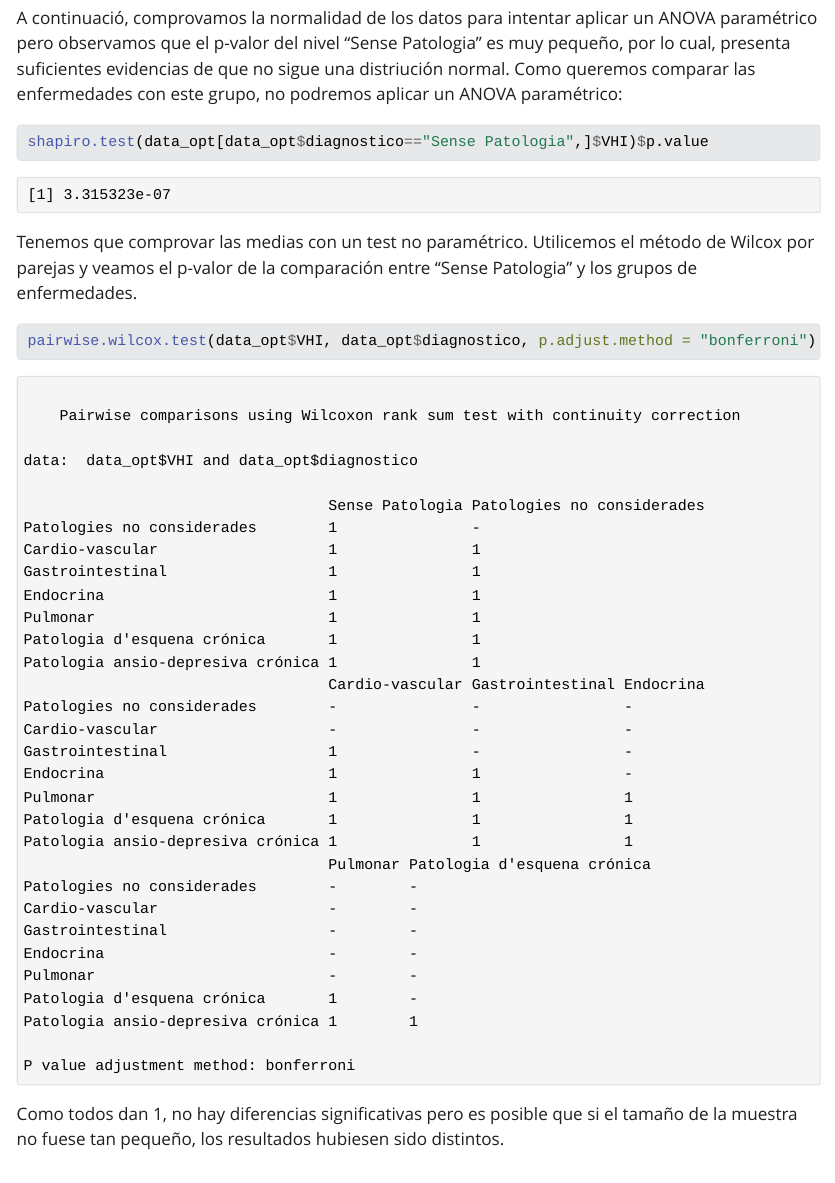
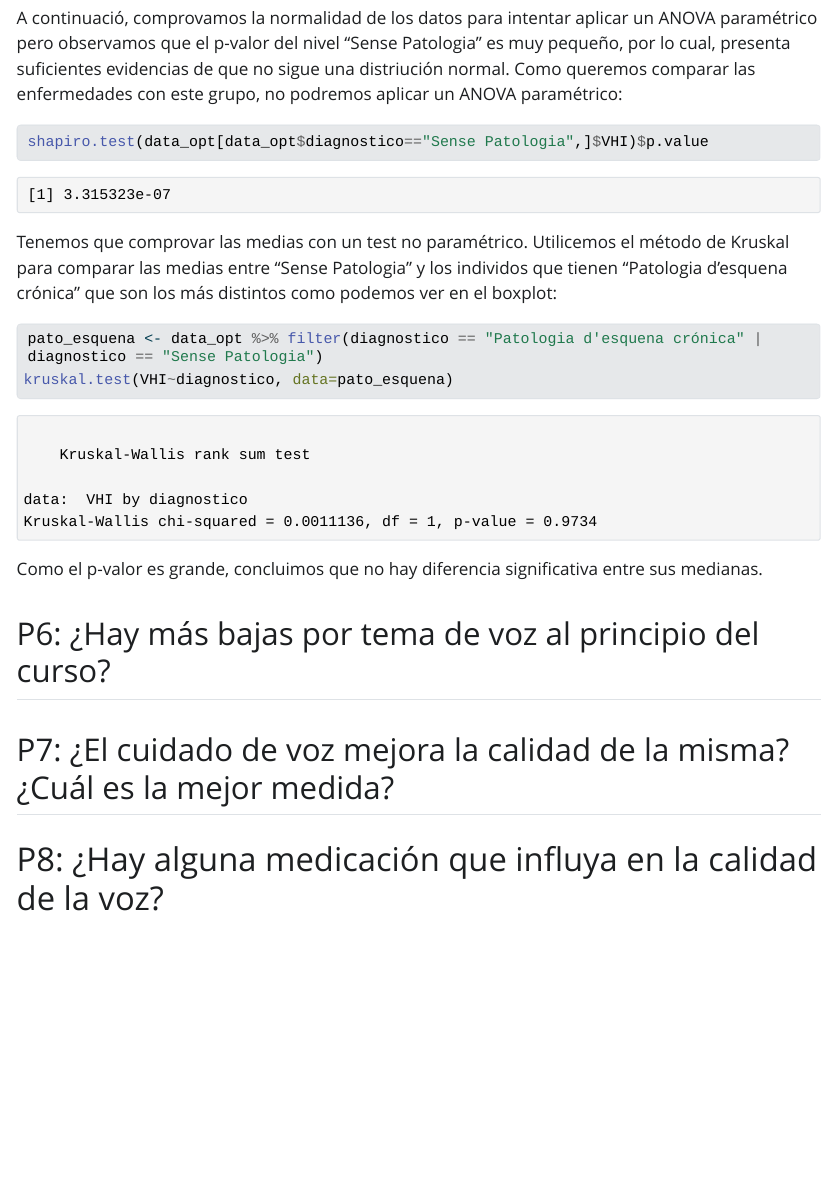
Before and after one commit to BielMoralesCardona/Practica2, a Quarto document (Resultados.qmd): the page in a window 1100 px wide, from 3010 px down. The pictures show the output file Resultados.html that the author committed with the source, opened offline; Quarto's library style sheets are replaced by a plain one without menus; long lines of code are wrapped.

Commit message:
Cambio en el test inferencial

````diff
--- a/Resultados.qmd
+++ b/Resultados.qmd
@@ -215,14 +215,14 @@ shapiro.test(data_opt[data_opt$diagnostico=="Sense Patologia",]$VHI)$p.value
 #shapiro.test(data_opt[data_opt$diagnostico=="Patologia ansio-depresiva crónica",]$VHI)$p.value
 ```
 
-Tenemos que comprovar las medias con un test no paramétrico. Utilicemos el método de Wilcox por parejas y veamos el p-valor de la comparación entre "Sense Patologia" y los grupos de enfermedades.
-
+Tenemos que comprovar las medias con un test no paramétrico. Utilicemos el método de Kruskal para comparar las medias entre "Sense Patologia" y los individos que tienen "Patologia d'esquena crónica" que son los más distintos como podemos ver en el boxplot:
 
 ```{r, echo = TRUE}
-pairwise.wilcox.test(data_opt$VHI, data_opt$diagnostico, p.adjust.method = "bonferroni")
+pato_esquena <- data_opt %>% filter(diagnostico == "Patologia d'esquena crónica" | diagnostico == "Sense Patologia")
+kruskal.test(VHI~diagnostico, data=pato_esquena)
 ```
+Como el p-valor es grande, concluimos que no hay diferencia significativa entre sus medianas.
 
-Como todos dan 1, no hay diferencias significativas pero es posible que si el tamaño de la muestra no fuese tan pequeño, los resultados hubiesen sido distintos.
 
 ## P6: ¿Hay más bajas por tema de voz al principio del curso?
 ## P7: ¿El cuidado de voz mejora la calidad de la misma? ¿Cuál es la mejor medida?
````
Also changed, not shown: Resultados.html, Resultados_files/figure-html/unnamed-chunk-7-1.png.
